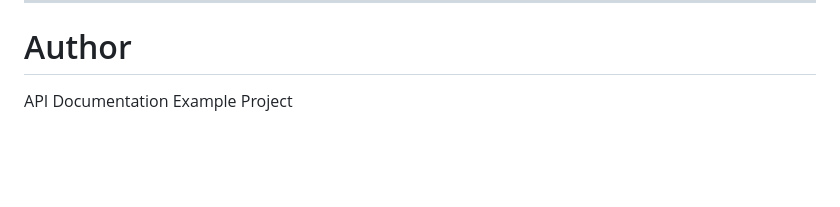
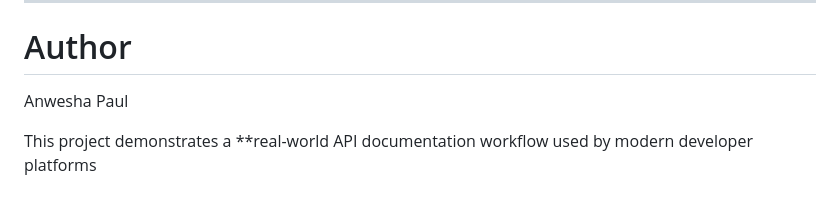
Before and after one commit to Anwesha-web/openapi-swagger-redoc-github-page-example, a Markdown page: README.md, the part around the change. Drawn GitHub-style; blank space fills up the shorter version.

```diff
--- a/README.md
+++ b/README.md
@@ -232,4 +232,6 @@ Modern teams treat documentation as **code** using a **Docs-as-Code workflow**.
 
 # Author
 
-API Documentation Example Project
+Anwesha Paul
+
+This project demonstrates a **real-world API documentation workflow used by modern developer platforms
```
